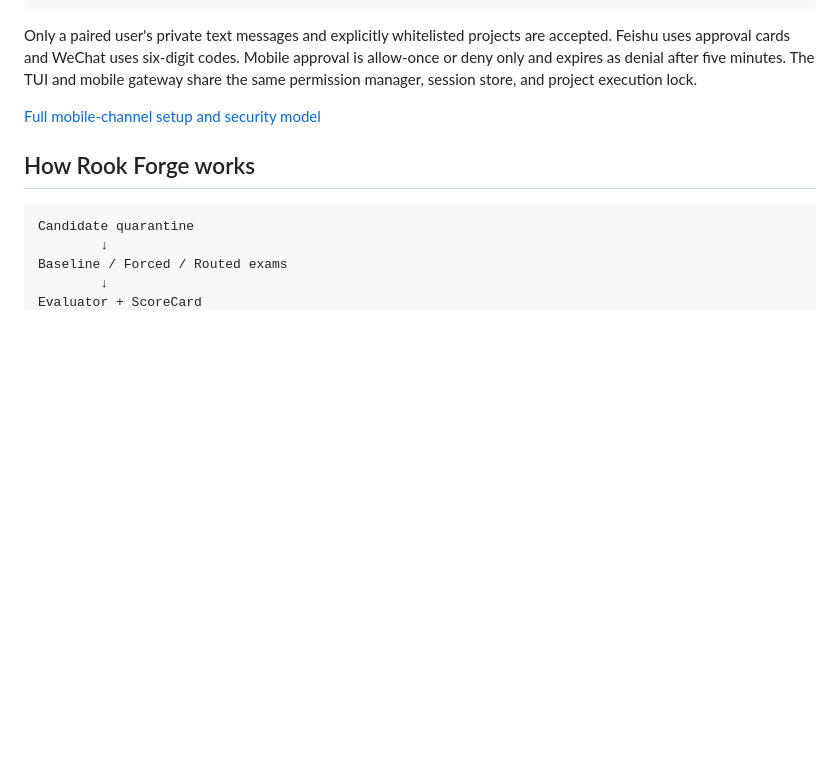
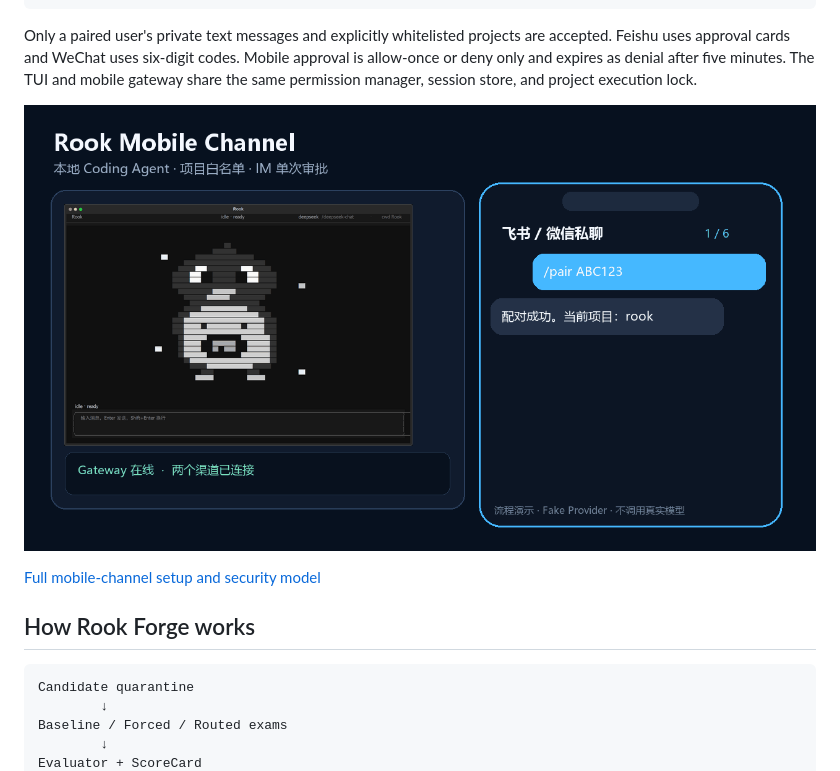
Before and after one commit to Lem0nTea2002/Rook, a Markdown page: README.md, the part around the change. Drawn GitHub-style; pictures changed too: docs/images/rook-mobile-demo.gif (added); blank space fills up the shorter version.

Commit message:
docs: add mobile channel demo

```diff
--- a/README.md
+++ b/README.md
@@ -79,6 +79,8 @@ are accepted. Feishu uses approval cards and WeChat uses six-digit codes. Mobile
 approval is allow-once or deny only and expires as denial after five minutes.
 The TUI and mobile gateway share the same permission manager, session store,
 and project execution lock.
+
+![Rook 手机渠道演示](docs/images/rook-mobile-demo.gif)
 
 [Full mobile-channel setup and security model](docs/MOBILE_CHANNELS.md)
 
```
Also changed, not shown: README.zh-CN.md (+2 -0 lines), 2 other files.
